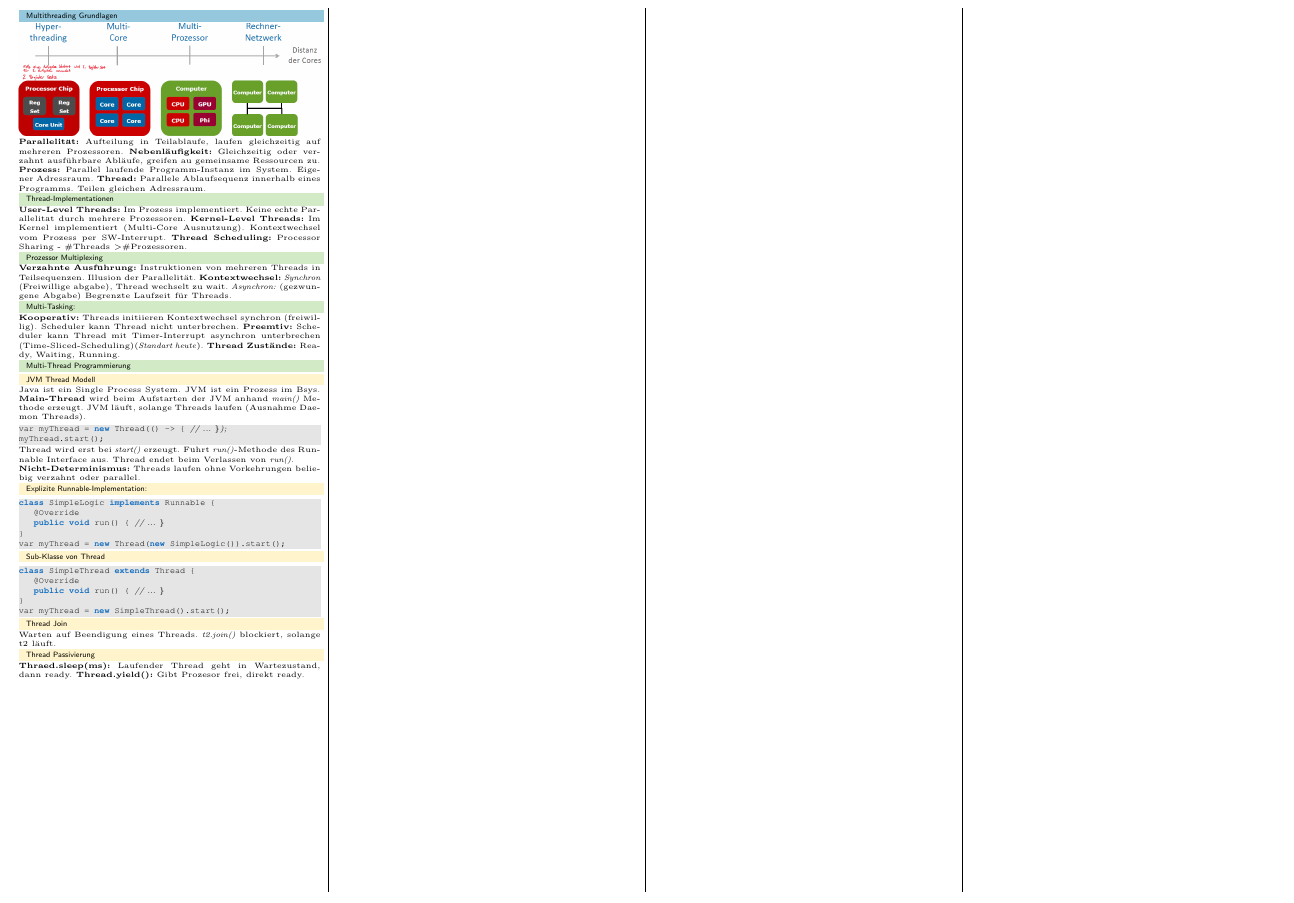
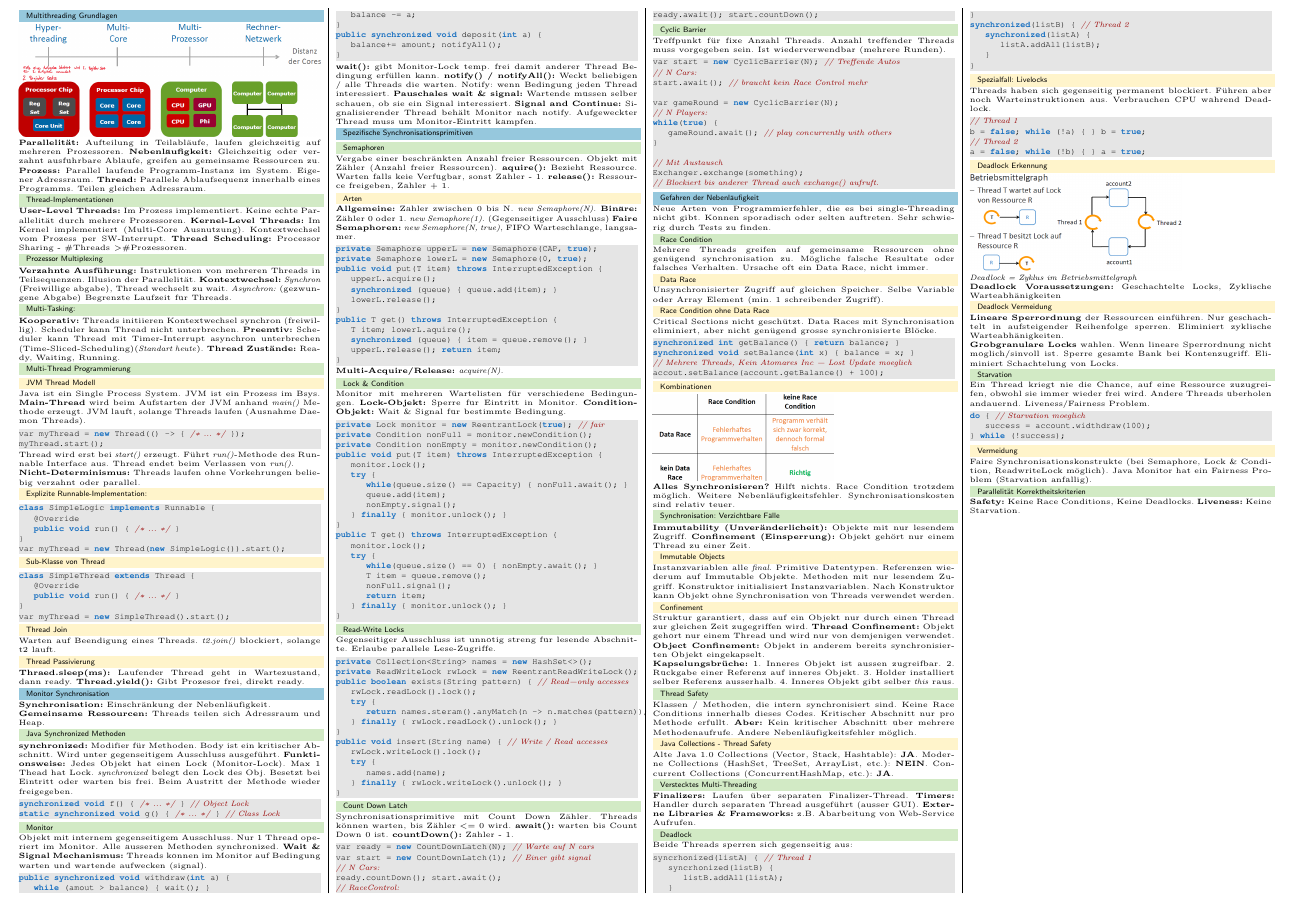
Before and after one commit to pemmeneg/ParaProg_Zf, a LaTeX document (main.tex, which reads content/01_introduction.tex, content/02_monitor_sych.tex, content/03_spez_synch.tex): part of the page, cut at the place of the change. Compiled offline with pdfLaTeX.

Commit message:
add lectures 2-4

```diff
--- a/content/01_introduction.tex
+++ b/content/01_introduction.tex
@@ -50,7 +50,7 @@ var myThread = new Thread(new SimpleLogic()).start();
 \begin{lstlisting}
 class SimpleThread extends Thread {
     @Override
-    public void run() { // ... }
+    public void run() { /* ... */ }
 }
 var myThread = new SimpleThread().start();
 \end{lstlisting}
--- /dev/null
+++ b/content/02_monitor_sych.tex
@@ -0,0 +1,34 @@
+
+\section{Monitor Synchronisation}
+\textbf{Synchronisation:} Einschränkung der Nebenläufigkeit.\\
+\textbf{Gemeinsame Ressourcen:} Threads teilen sich Adressraum und Heap.
+
+\subsection{Java Synchronized Methoden}
+\textbf{synchronized:} Modifier für Methoden. Body ist ein kritischer Abschnitt.
+Wird unter gegenseitigem Ausschluss ausgeführt.
+\textbf{Funktionsweise:} Jedes Objekt hat einen Lock (Monitor-Lock).
+Max 1 Thead hat Lock. \textit{synchronized} belegt den Lock des Obj. Besetzt bei Eintritt oder warten bis frei.
+Beim Austritt der Methode wieder freigegeben.
+
+\begin{lstlisting}
+synchronized void f() { /* ... */ } // Object Lock
+static synchronized void g() { /* ... */ } // Class Lock
+\end{lstlisting}
+
+\subsection{Monitor}
+Objekt mit internem gegenseitigem Ausschluss. Nur 1 Thread operiert im Monitor. Alle äusseren Methoden synchronized.
+\textbf{Wait \& Signal Mechanismus:} Threads können im Monitor auf Bedingung warten und wartende aufwecken (signal).
+
+\begin{lstlisting}
+public synchronized void withdraw(int a) {
+    while (amout > balance) { wait(); }
+    balance -= a;
+}
+public synchronized void deposit(int a) {
+    balance+= amount; notifyAll();
+}
+\end{lstlisting}
+\textbf{wait():} gibt Monitor-Lock temp. frei damit anderer Thread Bedingung erfüllen kann.
+\textbf{notify() / notifyAll():} Weckt beliebigen / alle Threads die warten. Notify: wenn Bedingung jeden Thread interessiert.
+\textbf{Pauschales wait \& signal:} Wartende müssen selber schauen, ob sie ein Signal interessiert.
+\textbf{Signal and Continue:} Signalisierender Thread behält Monitor nach notify. Aufgeweckter Thread muss um Monitor-Eintritt kämpfen.
--- /dev/null
+++ b/content/03_spez_synch.tex
@@ -0,0 +1,110 @@
+\section{Spezifische Synchronisationsprimitiven}
+\subsection{Semaphoren}
+Vergabe einer beschränkten Anzahl freier Ressourcen. Objekt mit Zähler (Anzahl freier Ressourcen).
+\textbf{aquire():} Bezieht Ressource. Warten falls keie Verfügbar, sonst Zähler - 1.
+\textbf{release():} Ressource freigeben, Zähler + 1.
+\subsubsection{Arten}
+\textbf{Allgemeine:} Zähler zwischen 0 bis N.
+\textit{new Semaphore(N)}.
+\textbf{Binäre:} Zähler 0 oder 1. \textit{new Semaphore(1)}. (Gegenseitiger Ausschluss)
+\textbf{Faire Semaphoren:} \textit{new Semaphore(N, true)}, FIFO Warteschlange, langsamer.
+
+\begin{lstlisting}
+private Semaphore upperL = new Semaphore(CAP, true);
+private Semaphore lowerL = new Semaphore(0, true);
+public void put(T item) throws InterruptedException {
+    upperL.acquire();
+    synchronized (queue) { queue.add(item); }
+    lowerL.release();
+}
+public T get() throws InterruptedException {
+    T item; lowerL.aquire();
+    synchronized (queue) { item = queue.remove(); }
+    upperL.release(); return item;
+}
+\end{lstlisting}
+\textbf{Multi-Acquire/Release:} \textit{acquire(N)}.
+
+\subsection{Lock \& Condition}
+Monitor mit mehreren Wartelisten für verschiedene Bedingungen.
+\textbf{Lock-Objekt:} Sperre für Eintritt in Monitor.
+\textbf{Condition-Objekt:} Wait \& Signal für bestimmte Bedingung.
+
+\begin{lstlisting}
+private Lock monitor = new ReentrantLock(true); // fair
+private Condition nonFull = monitor.newCondition();
+private Condition nonEmpty = monitor.newCondition();
+public void put(T item) throws InterruptedException {
+    monitor.lock();
+    try {
+        while(queue.size() == Capacity) { nonFull.await(); }
+        queue.add(item);
+        nonEmpty.signal();
+    } finally { monitor.unlock(); }
+}
+public T get() throws InterruptedException {
+    monitor.lock();
+    try {
+        while(queue.size() == 0) { nonEmpty.await(); }
+        T item = queue.remove();
+        nonFull.signal();
+        return item;
+    } finally { monitor.unlock(); }
+}
+\end{lstlisting}
+
+\subsection{Read-Write Locks}
+Gegenseitiger Ausschluss ist unnötig streng für lesende Abschnitte.
+Erlaube parallele Lese-Zugriffe.
+
+\begin{lstlisting}
+private Collection<String> names = new HashSet<>();
+private ReadWriteLock rwLock = new ReentrantReadWriteLock();
+public boolean exists(String pattern) { // Read-only accesses
+    rwLock.readLock().lock();
+    try {
+        return names.steram().anyMatch(n -> n.matches(pattern));
+    } finally { rwLock.readLock().unlock(); }
+}
+public void insert(String name) { // Write / Read accesses
+    rwLock.writeLock().lock();
+    try {
+        names.add(name);
+    } finally { rwLock.writeLock().unlock(); }
+}
+\end{lstlisting}
+
+\subsection{Count Down Latch}
+Synchronisationsprimitive mit Count Down Zähler.
+Threads können warten, bis Zähler <= 0 wird.
+\textbf{await():} warten bis Count Down 0 ist.
+\textbf{countDown():} Zähler - 1.
+
+\begin{lstlisting}
+var ready = new CountDownLatch(N); // Warte auf N cars
+var start = new CountDownLatch(1); // Einer gibt signal
+// N Cars:
+ready.countDown(); start.await();
+// RaceControl:
+ready.await(); start.countDown();
+\end{lstlisting}
+
+\subsection{Cyclic Barrier}
+Treffpunkt für fixe Anzahl Threads. Anzahl treffender Threads muss vorgegeben sein.
+Ist wiederverwendbar (mehrere Runden).
+
+\begin{lstlisting}
+var start = new CyclicBarrier(N); // Treffende Autos
+// N Cars:
+start.await(); // braucht kein Race Control mehr
+
+var gameRound = new CyclicBarrier(N);
+// N Players:
+while(true) {
+    gameRound.await(); // play concurrently with others
+}
+
+// Mit Austausch
+Exchanger.exchange(something);
+// Blockiert bis anderer Thread auch exchange() aufruft.
+\end{lstlisting}
--- /dev/null
+++ b/content/04_gefahren.tex
@@ -0,0 +1,117 @@
+\section{Gefahren der Nebenläufigkeit}
+Neue Arten von Programmierfehler, die es bei single-Threading nicht gibt.
+Können sporadisch oder selten auftreten.
+Sehr schwierig durch Tests zu finden.
+
+\subsection{Race Condition}
+Mehrere Threads greifen auf gemeinsame Ressourcen ohne genügend synchronisation zu.
+Mögliche falsche Resultate oder falsches Verhalten.
+Ursache oft ein Data Race, nicht immer.
+
+\subsubsection{Data Race}
+Unsynchronisierter Zugriff auf gleichen Speicher.
+Selbe Variable oder Array Element (min. 1 schreibender Zugriff).
+
+\subsubsection{Race Condition ohne Data Race}
+Critical Sections nicht geschützt.
+Data Races mit Synchronisation eliminiert, aber nicht genügend grosse synchronisierte Blöcke.
+\begin{lstlisting}
+synchronized int getBalance() { return balance; }
+synchronized void setBalance(int x) { balance = x; }
+// Mehrere Threads, Kein Atomares Inc - Lost Update moeglich
+accout.setBalance(account.getBalance() + 100);
+\end{lstlisting}
+
+\subsubsection{Kombinationen}
+\includegraphics[width=0.6\linewidth]{img/race_condition.png}\\
+\textbf{Alles Synchronisieren?} Hilft nichts. Race Condition trotzdem möglich. Weitere Nebenläufigkeitsfehler.
+Synchronisationskosten sind relativ teuer.
+
+\subsection{Synchronisation: Verzichtbare Fälle}
+\textbf{Immutability (Unveränderlicheit):} Objekte mit nur lesendem Zugriff.
+\textbf{Confinement (Einsperrung):} Objekt gehört nur einem Thread zu einer Zeit.
+
+\subsubsection{Immutable Objects}
+Instanzvariablen alle \textit{final}. Primitive Datentypen. Referenzen wiederum auf Immutable Objekte.
+Methoden mit nur lesendem Zugriff. Konstruktor initialisiert Instanzvariablen.
+Nach Konstruktor kann Objekt ohne Synchronisation von Threads verwendet werden.
+
+\subsubsection{Confinement}
+Struktur garantiert, dass auf ein Objekt nur durch einen Thread zur gleichen Zeit zugegriffen wird.
+\textbf{Thread Confinement:} Objekt gehört nur einem Thread und wird nur von demjenigen verwendet.
+\textbf{Object Confinement:} Objekt in anderem bereits synchronisierten Objekt eingekapselt.\\
+\textbf{Kapselungsbrüche:} 1. Inneres Objekt ist aussen zugreifbar. 2. Rückgabe einer Referenz auf inneres Objekt.
+3. Holder installiert selber Referenz ausserhalb. 4. Inneres Objekt gibt selber \textit{this} raus.
+
+
+\subsection{Thread Safety}
+Klassen / Methoden, die intern synchronisiert sind. Keine Race Conditions innerhalb dieses Codes.
+Kritischer Abschnitt nur pro Methode erfüllt.
+\textbf{Aber:} Kein kritischer Abschnitt über mehrere Methodenaufrufe.
+Andere Nebenläufigkeitsfehler möglich.
+
+\subsubsection{Java Collections - Thread Safety}
+Alte Java 1.0 Collections (Vector, Stack, Hashtable): \textbf{JA}.
+Moderne Collections (HashSet, TreeSet, ArrayList, etc.): \textbf{NEIN}.
+Concurrent Collections (ConcurrentHashMap, etc.): \textbf{JA}.
+
+\subsection{Verstecktes Multi-Threading}
+\textbf{Finalizers:} Laufen über separaten Finalizer-Thread.
+\textbf{Timers:} Handler durch separaten Thread ausgeführt (ausser GUI).
+\textbf{Externe Libraries \& Frameworks:} z.B. Abarbeitung von Web-Service Aufrufen.
+
+\subsection{Deadlock}
+Beide Threads sperren sich gegenseitig aus:
+\begin{lstlisting}
+syncrhonized(listA) { // Thread 1
+    syncrhonized(listB) {
+        listB.addAll(listA);
+    }
+}
+synchronized(listB) { // Thread 2
+    synchronized(listA) {
+        listA.addAll(listB);
+    }
+}
+\end{lstlisting}
+
+\subsubsection{Spezialfall: Livelocks}
+Threads haben sich gegenseitig permanent blockiert. Führen aber noch Warteinstruktionen aus.
+Verbrauchen CPU während Deadlock.
+\begin{lstlisting}
+// Thread 1
+b = false; while (!a) { } b = true;
+// Thread 2
+a = false; while (!b) { } a = true;
+\end{lstlisting}
+
+\subsubsection{Deadlock Erkennung}
+\includegraphics[width=0.7\linewidth]{img/betriebsmittelgraph.png}\\
+\textit{Deadlock = Zyklus im Betriebsmittelgraph}\\
+\textbf{Deadlock Voraussetzungen:} Geschachtelte Locks, Zyklische Warteabhänigkeiten
+
+\subsubsection{Deadlock Vermeidung}
+\textbf{Lineare Sperrordnung} der Ressourcen einführen.
+Nur geschachtelt in aufsteigender Reihenfolge sperren.
+Eliminiert zyklische Warteabhänigkeiten.\\
+\textbf{Grobgranulare Locks} wählen.
+Wenn lineare Sperrordnung nicht möglich/sinvoll ist.
+Sperre gesamte Bank bei Kontenzugriff.
+Eliminiert Schachtelung von Locks.
+
+\subsection{Starvation}
+Ein Thread kriegt nie die Chance, auf eine Ressource zuzugreifen, obwohl sie immer wieder frei wird.
+Andere Threads überholen andauernd. Liveness/Fairness Problem.
+\begin{lstlisting}
+do { // Starvation moeglich
+    success = account.widthdraw(100);
+} while (!success);
+\end{lstlisting}
+
+\subsubsection{Vermeidung}
+Faire Synchronisationskonstrukte (bei Semaphore, Lock \& Condition, ReadwriteLock möglich).
+Java Monitor hat ein Fairness Problem (Starvation anfällig).
+
+\subsection{Parallelität Korrektheitskriterien}
+\textbf{Safety:} Keine Race Conditions, Keine Deadlocks.
+\textbf{Liveness:} Keine Starvation.
--- a/main.tex
+++ b/main.tex
@@ -45,13 +45,14 @@
 \definecolor{darkGreen}{RGB}{0,150,0}
 \definecolor{DarkPurple}{rgb}{0.4, 0.1, 0.4}
 
+
 \lstset{
 frame=none,
 captionpos=b,
 escapeinside={*'}{'*},
 language=Java,
 tabsize=2,
-commentstyle=\it,
+commentstyle=\it\color{javared},
 stringstyle=\mdseries\rmfamily,
 showspaces=false,
 keywordstyle=\bfseries\color{RoyalBlue},
@@ -95,6 +96,9 @@ belowskip = 0.2em
     \begin{multicols*}{4}
 
         \input{content/01_introduction.tex}
+        \input{content/02_monitor_sych.tex}
+        \input{content/03_spez_synch.tex}
+        \input{content/04_gefahren.tex}
 
     \end{multicols*}
 \end{document}
```
Also changed, not shown: img/betriebsmittelgraph.png (added), img/race_condition.png (added), main.pdf, content/01_introduction.tex (4 more changed lines).
